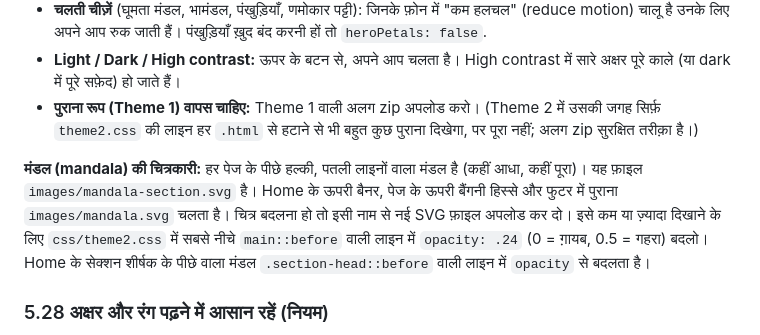
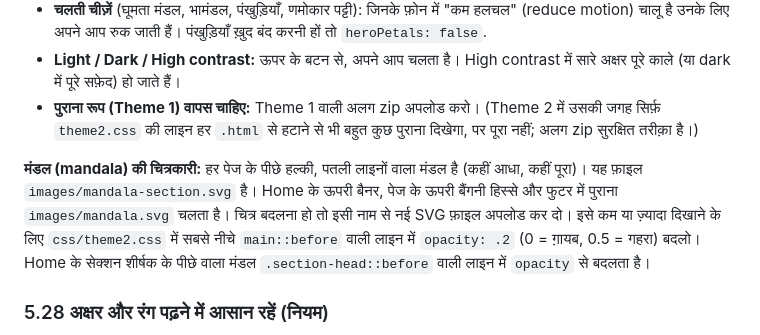
Before and after one commit to ShenkiSinghai/Nemidham, a Markdown page: README.md, the part around the change. GitHub-like rendering.

```diff
--- a/README.md
+++ b/README.md
@@ -725,7 +725,7 @@ window.MANDIR_NIYAM = {
 - **Light / Dark / High contrast:** ऊपर के बटन से, अपने आप चलता है। High contrast में सारे अक्षर पूरे काले (या dark में पूरे सफ़ेद) हो जाते हैं।
 - **पुराना रूप (Theme 1) वापस चाहिए:** Theme 1 वाली अलग zip अपलोड करो। (Theme 2 में उसकी जगह सिर्फ़ `theme2.css` की लाइन हर `.html` से हटाने से भी बहुत कुछ पुराना दिखेगा, पर पूरा नहीं; अलग zip सुरक्षित तरीक़ा है।)
 
-**मंडल (mandala) की चित्रकारी:** हर पेज के पीछे हल्की, पतली लाइनों वाला मंडल है (कहीं आधा, कहीं पूरा)। यह फ़ाइल `images/mandala-section.svg` है। Home के ऊपरी बैनर, पेज के ऊपरी बैंगनी हिस्से और फुटर में पुराना `images/mandala.svg` चलता है। चित्र बदलना हो तो इसी नाम से नई SVG फ़ाइल अपलोड कर दो। इसे कम या ज़्यादा दिखाने के लिए `css/theme2.css` में सबसे नीचे `main::before` वाली लाइन में `opacity: .24` (0 = ग़ायब, 0.5 = गहरा) बदलो। Home के सेक्शन शीर्षक के पीछे वाला मंडल `.section-head::before` वाली लाइन में `opacity` से बदलता है।
+**मंडल (mandala) की चित्रकारी:** हर पेज के पीछे हल्की, पतली लाइनों वाला मंडल है (कहीं आधा, कहीं पूरा)। यह फ़ाइल `images/mandala-section.svg` है। Home के ऊपरी बैनर, पेज के ऊपरी बैंगनी हिस्से और फुटर में पुराना `images/mandala.svg` चलता है। चित्र बदलना हो तो इसी नाम से नई SVG फ़ाइल अपलोड कर दो। इसे कम या ज़्यादा दिखाने के लिए `css/theme2.css` में सबसे नीचे `main::before` वाली लाइन में `opacity: .2` (0 = ग़ायब, 0.5 = गहरा) बदलो। Home के सेक्शन शीर्षक के पीछे वाला मंडल `.section-head::before` वाली लाइन में `opacity` से बदलता है।
 
 ### 5.28 अक्षर और रंग पढ़ने में आसान रहें (नियम)
 
```
